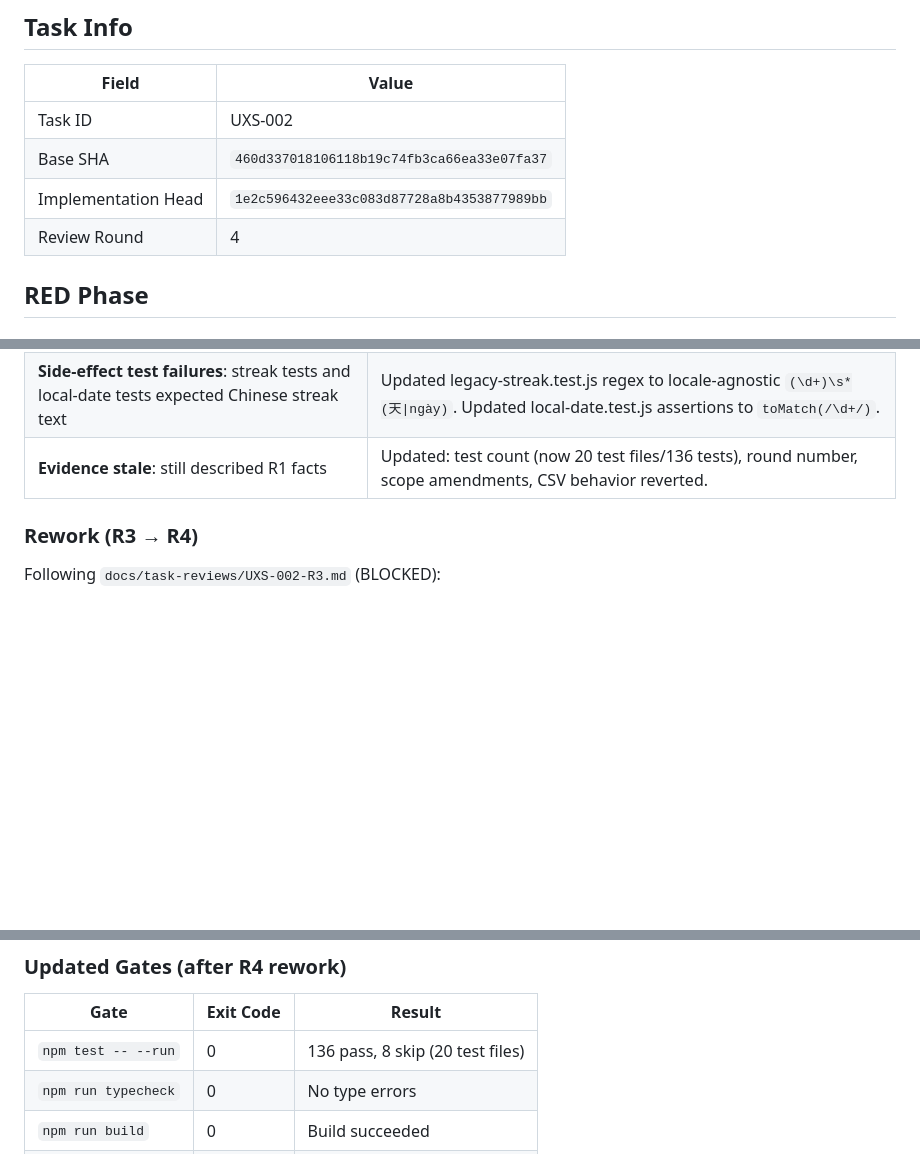
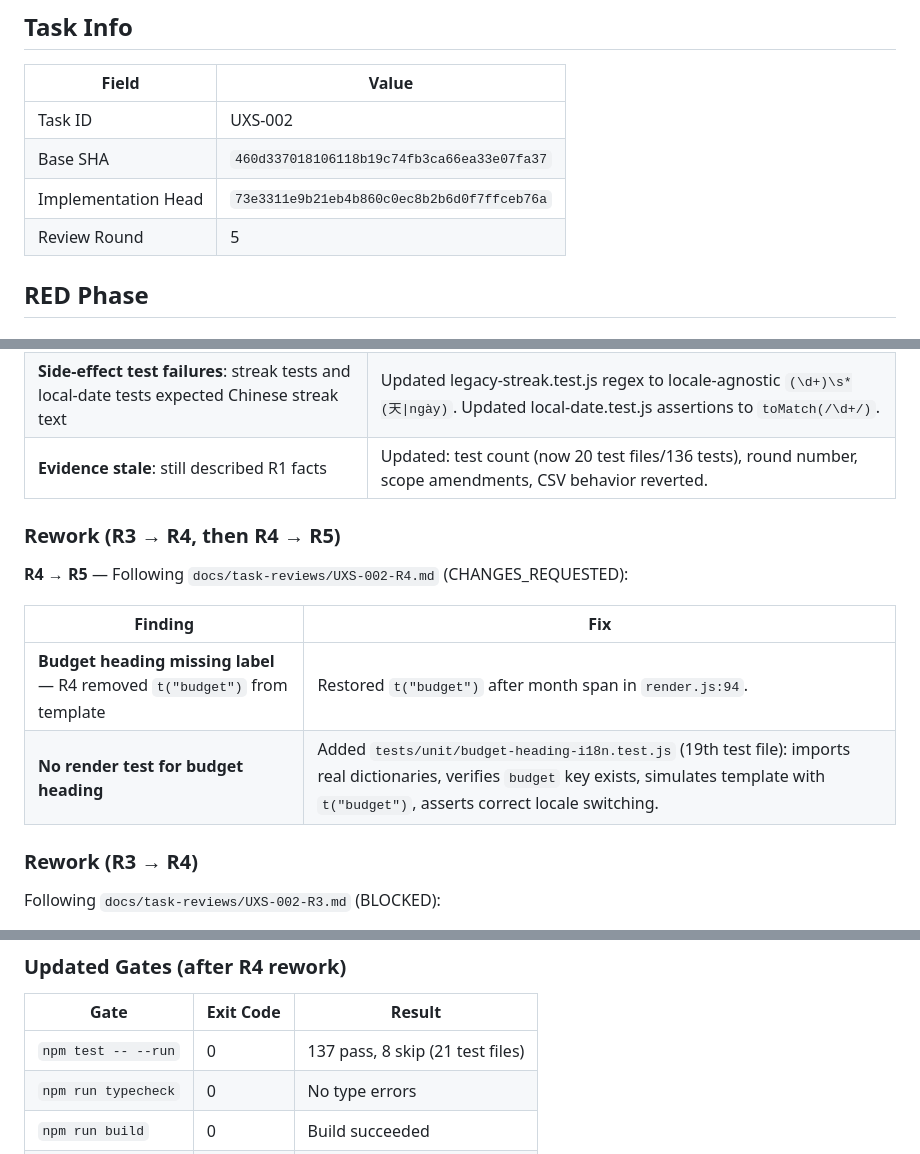
Before and after one commit to 1637063482/THAO-, a Markdown page: docs/review-evidence/UXS-002.md, 3 parts joined by grey strips. Rendered like a GitHub page; blank space fills up the shorter version.

Commit message:
docs: update UXS-002 evidence with R5 rework

```diff
--- a/docs/review-evidence/UXS-002.md
+++ b/docs/review-evidence/UXS-002.md
@@ -6,8 +6,8 @@
 |---|---|
 | Task ID | UXS-002 |
 | Base SHA | `460d337018106118b19c74fb3ca66ea33e07fa37` |
-| Implementation Head | `1e2c596432eee33c083d87728a8b4353877989bb` |
-| Review Round | 4 |
+| Implementation Head | `73e3311e9b21eb4b860c0ec8b2b6d0f7ffceb76a` |
+| Review Round | 5 |
 
 ## RED Phase
 
@@ -121,6 +121,15 @@ Following `docs/task-reviews/UXS-002-R2.md` (CHANGES_REQUESTED):
 | **Side-effect test failures**: streak tests and local-date tests expected Chinese streak text | Updated legacy-streak.test.js regex to locale-agnostic `(\d+)\s*(天\|ngày)`. Updated local-date.test.js assertions to `toMatch(/\d+/)`. |
 | **Evidence stale**: still described R1 facts | Updated: test count (now 20 test files/136 tests), round number, scope amendments, CSV behavior reverted. |
 
+### Rework (R3 → R4, then R4 → R5)
+
+**R4 → R5** — Following `docs/task-reviews/UXS-002-R4.md` (CHANGES_REQUESTED):
+
+| Finding | Fix |
+|---|---|
+| **Budget heading missing label** — R4 removed `t("budget")` from template | Restored `t("budget")` after month span in `render.js:94`. |
+| **No render test for budget heading** | Added `tests/unit/budget-heading-i18n.test.js` (19th test file): imports real dictionaries, verifies `budget` key exists, simulates template with `t("budget")`, asserts correct locale switching. |
+
 ### Rework (R3 → R4)
 
 Following `docs/task-reviews/UXS-002-R3.md` (BLOCKED):
@@ -135,7 +144,7 @@ Following `docs/task-reviews/UXS-002-R3.md` (BLOCKED):
 
 | Gate | Exit Code | Result |
 |---|---|---|
-| `npm test -- --run` | 0 | 136 pass, 8 skip (20 test files) |
+| `npm test -- --run` | 0 | 137 pass, 8 skip (21 test files) |
 | `npm run typecheck` | 0 | No type errors |
 | `npm run build` | 0 | Build succeeded |
 | `git diff --check` | 0 | No whitespace errors |
```
